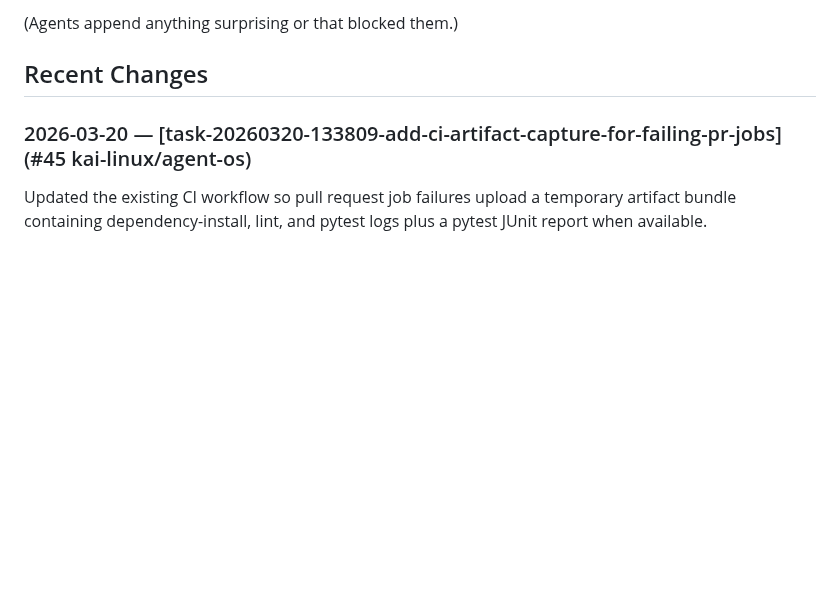
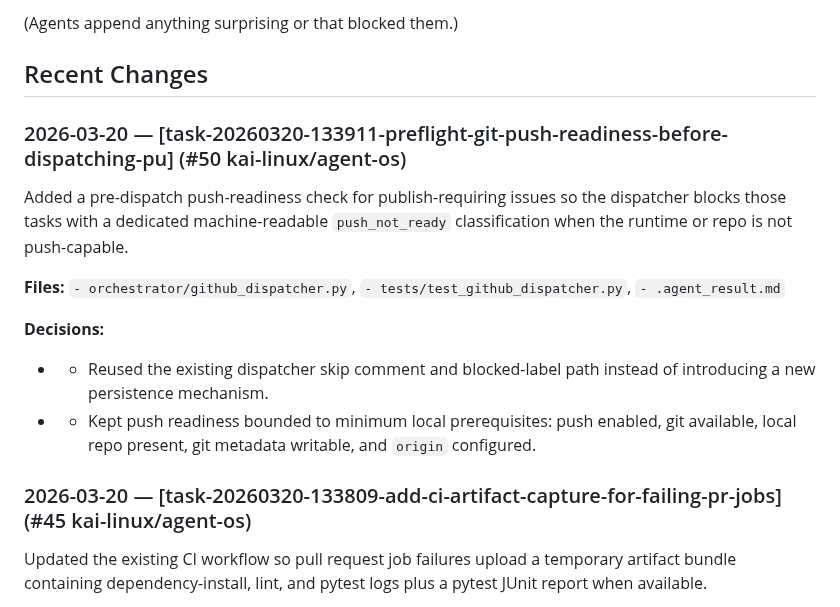
Before and after one commit to kai-linux/agent-os, a Markdown page: CODEBASE.md, the part around the change. Drawn GitHub-style; blank space fills up the shorter version.

Commit message:
chore: update CODEBASE.md after task-20260320-133911-preflight-git-push-readiness-before-dispatching-pu

```diff
--- a/CODEBASE.md
+++ b/CODEBASE.md
@@ -15,6 +15,16 @@
 (Agents append anything surprising or that blocked them.)
 
 ## Recent Changes
+
+### 2026-03-20 — [task-20260320-133911-preflight-git-push-readiness-before-dispatching-pu] (#50 kai-linux/agent-os)
+Added a pre-dispatch push-readiness check for publish-requiring issues so the dispatcher blocks those tasks with a dedicated machine-readable `push_not_ready` classification when the runtime or repo is not push-capable.
+
+**Files:** `- orchestrator/github_dispatcher.py`, `- tests/test_github_dispatcher.py`, `- .agent_result.md`
+
+**Decisions:**
+  - - Reused the existing dispatcher skip comment and blocked-label path instead of introducing a new persistence mechanism.
+  - - Kept push readiness bounded to minimum local prerequisites: push enabled, git available, local repo present, git metadata writable, and `origin` configured.
+
 
 ### 2026-03-20 — [task-20260320-133809-add-ci-artifact-capture-for-failing-pr-jobs] (#45 kai-linux/agent-os)
 Updated the existing CI workflow so pull request job failures upload a temporary artifact bundle containing dependency-install, lint, and pytest logs plus a pytest JUnit report when available.
```
